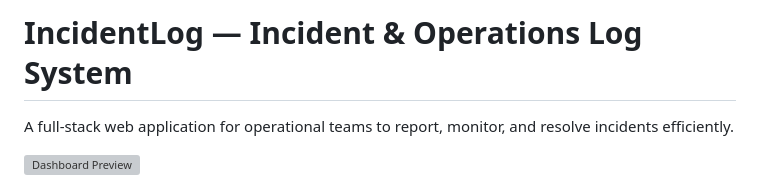
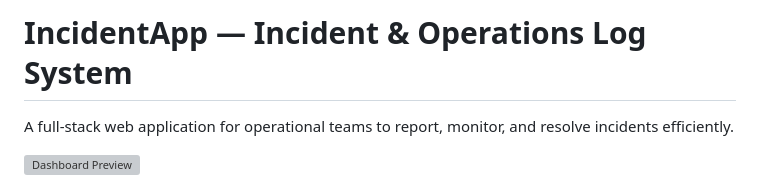
Before and after one commit to OscarKimenyi/incident-ops-log-system, a Markdown page: README.md, the part around the change. Rendered like a GitHub page; grey boxes are pictures that could not be loaded.

Commit message:
Rename project from IncidentLog to IncidentApp

```diff
--- a/README.md
+++ b/README.md
@@ -1,4 +1,4 @@
-# IncidentLog — Incident & Operations Log System
+# IncidentApp — Incident & Operations Log System
 
 A full-stack web application for operational teams to report, monitor, and resolve incidents efficiently.
 
```
